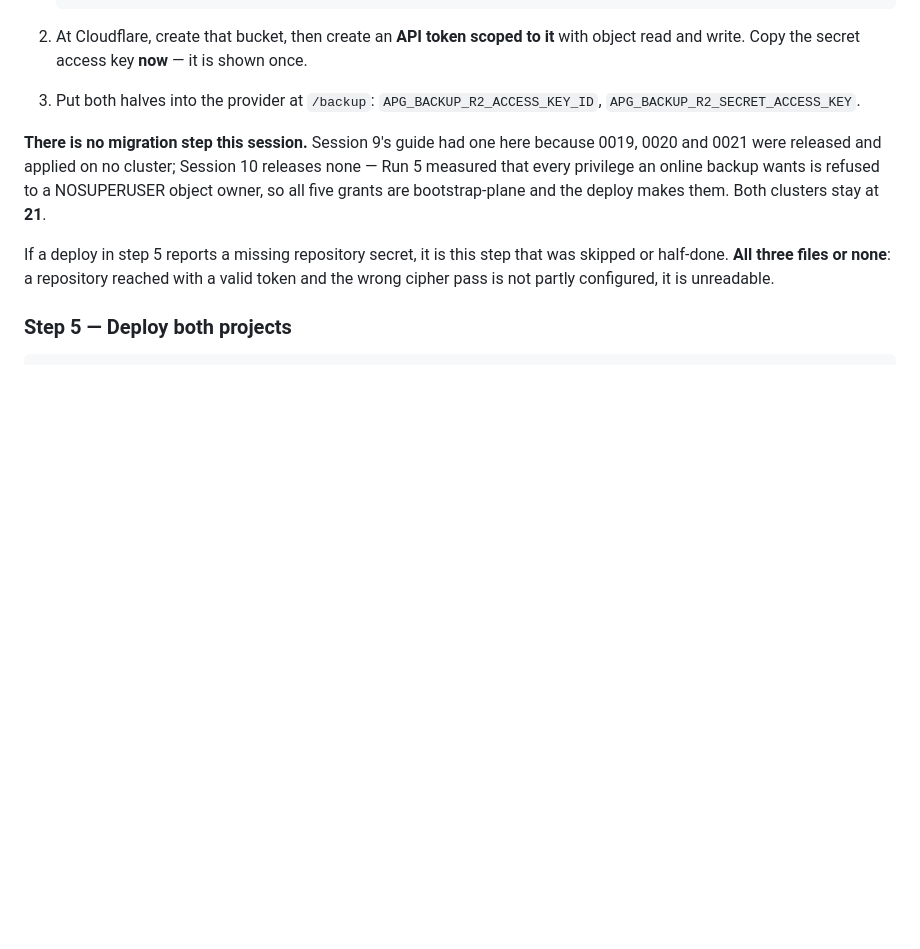
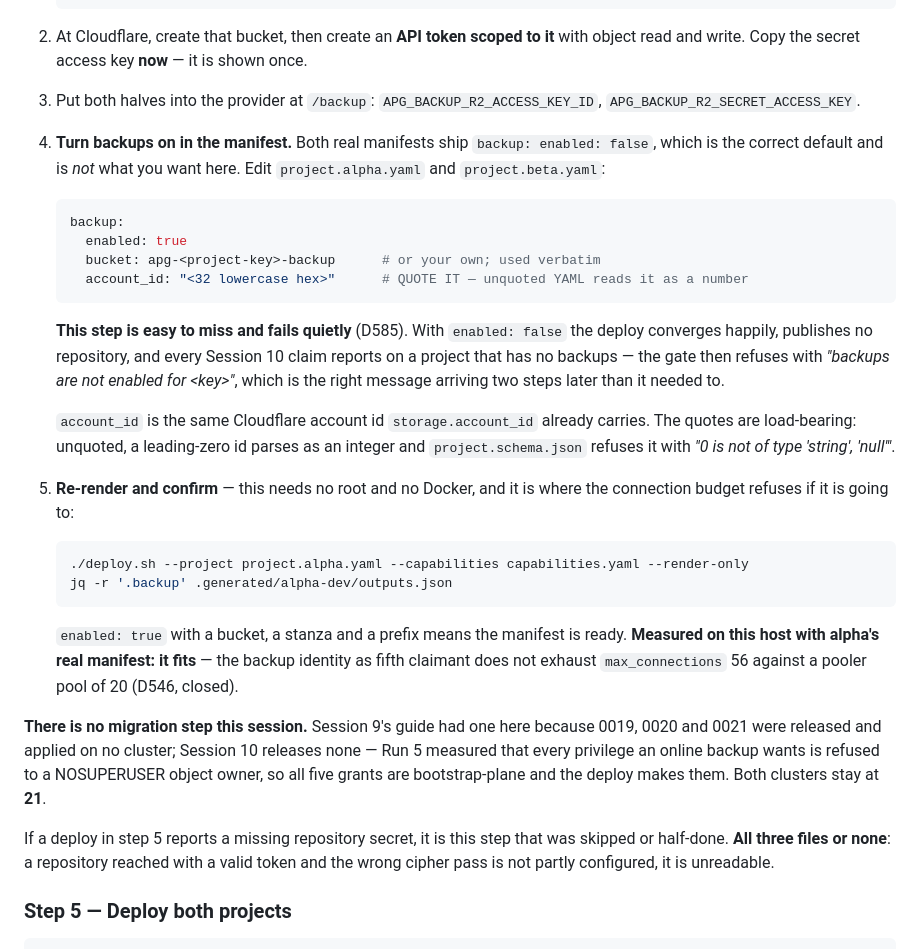
Before and after one commit to Virabyan99/agentic-postgres, a Markdown page: docs/session-10-operator-guide.md, the part around the change. Drawn GitHub-style; blank space fills up the shorter version.

````diff
--- a/docs/session-10-operator-guide.md
+++ b/docs/session-10-operator-guide.md
@@ -249,6 +249,41 @@ Per project, in this order:
 
 3. Put both halves into the provider at `/backup`:
    `APG_BACKUP_R2_ACCESS_KEY_ID`, `APG_BACKUP_R2_SECRET_ACCESS_KEY`.
+
+4. **Turn backups on in the manifest.** Both real manifests ship
+   `backup: enabled: false`, which is the correct default and is *not* what you
+   want here. Edit `project.alpha.yaml` and `project.beta.yaml`:
+
+   ```yaml
+   backup:
+     enabled: true
+     bucket: apg-<project-key>-backup      # or your own; used verbatim
+     account_id: "<32 lowercase hex>"      # QUOTE IT — unquoted YAML reads it as a number
+   ```
+
+   **This step is easy to miss and fails quietly** (D585). With `enabled: false`
+   the deploy converges happily, publishes no repository, and every Session 10
+   claim reports on a project that has no backups — the gate then refuses with
+   *"backups are not enabled for &lt;key&gt;"*, which is the right message arriving
+   two steps later than it needed to.
+
+   `account_id` is the same Cloudflare account id `storage.account_id` already
+   carries. The quotes are load-bearing: unquoted, a leading-zero id parses as
+   an integer and `project.schema.json` refuses it with *"0 is not of type
+   'string', 'null'"*.
+
+5. **Re-render and confirm** — this needs no root and no Docker, and it is where
+   the connection budget refuses if it is going to:
+
+   ```bash
+   ./deploy.sh --project project.alpha.yaml --capabilities capabilities.yaml --render-only
+   jq -r '.backup' .generated/alpha-dev/outputs.json
+   ```
+
+   `enabled: true` with a bucket, a stanza and a prefix means the manifest is
+   ready. **Measured on this host with alpha's real manifest: it fits** — the
+   backup identity as fifth claimant does not exhaust `max_connections` 56
+   against a pooler pool of 20 (D546, closed).
 
 **There is no migration step this session.** Session 9's guide had one here
 because 0019, 0020 and 0021 were released and applied on no cluster; Session 10
````
Also changed, not shown: docs/plans/session-10-implementation-plan.md (+43 -1 lines).
